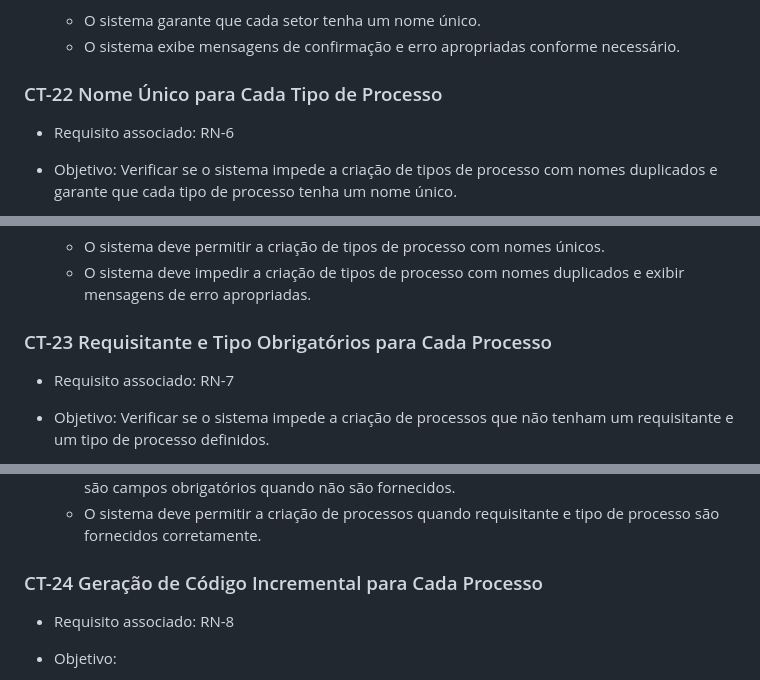
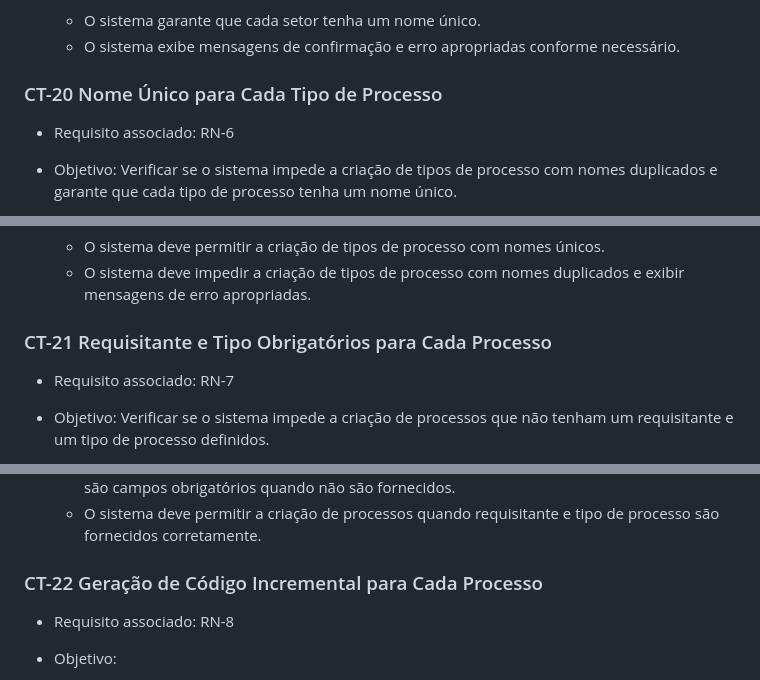
Before and after one commit to ICEI-PUC-Minas-PMV-ADS/pmv-ads-2023-2-e2-proj-int-t3-pmv-ads-2023-2-e2-proj-web-t3-g1-cadastroDeProcessos, a Markdown page: docs/08 -Plano de Testes de Software.md, 3 parts joined by grey strips. GitHub-like rendering.

```diff
--- a/docs/08 -Plano de Testes de Software.md
+++ b/docs/08 -Plano de Testes de Software.md
@@ -413,7 +366,7 @@ Requisito associado: RF-8
 	- O sistema garante que cada setor tenha um nome único.
 	- O sistema exibe mensagens de confirmação e erro apropriadas conforme necessário.
 
-### CT-22 Nome Único para Cada Tipo de Processo
+### CT-20 Nome Único para Cada Tipo de Processo
 
 - Requisito associado: RN-6
 
@@ -432,7 +385,7 @@ Requisito associado: RF-8
 	- O sistema deve permitir a criação de tipos de processo com nomes únicos.
 	- O sistema deve impedir a criação de tipos de processo com nomes duplicados e exibir mensagens de erro apropriadas.
 
-### CT-23  Requisitante e Tipo Obrigatórios para Cada Processo
+### CT-21  Requisitante e Tipo Obrigatórios para Cada Processo
 
 - Requisito associado: RN-7
 
@@ -451,7 +404,7 @@ Requisito associado: RF-8
 	- O sistema deve exibir mensagens de erro indicando que o requisitante e o tipo de processo são campos obrigatórios quando não são fornecidos.
 	- O sistema deve permitir a criação de processos quando requisitante e tipo de processo são fornecidos corretamente.
 
-### CT-24 Geração de Código Incremental para Cada Processo
+### CT-22 Geração de Código Incremental para Cada Processo
 
 - Requisito associado: RN-8
 
```
Also changed, not shown: other parts of docs/08 -Plano de Testes de Software.md (+7 -54 lines).
